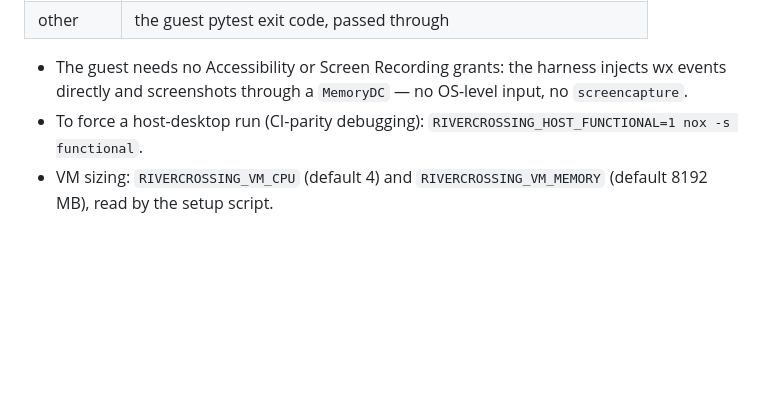
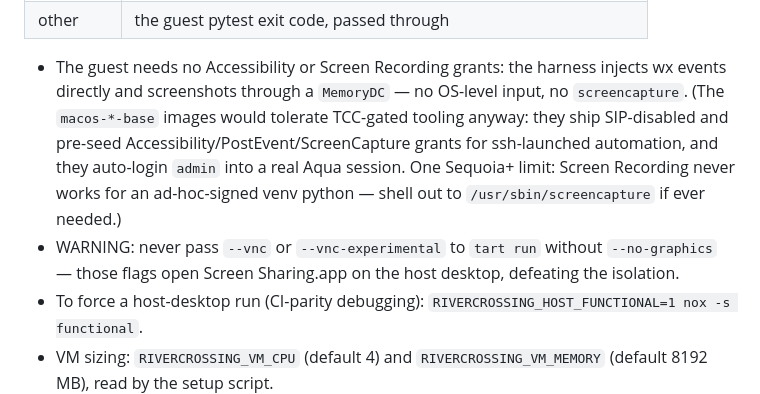
Before and after one commit to mbuckaway/rivercrossing, a Markdown page: CONTRIBUTING.md, the part around the change. Drawn GitHub-style; blank space fills up the shorter version.

Commit message:
docs: add verified Tart TCC and vnc-flag facts to the VM guide

```diff
--- a/CONTRIBUTING.md
+++ b/CONTRIBUTING.md
@@ -72,7 +72,13 @@ worktree with rsync over ssh, runs the same pytest command as CI stage 3, pulls
 | other | the guest pytest exit code, passed through |
 
 - The guest needs no Accessibility or Screen Recording grants: the harness injects wx events
-  directly and screenshots through a `MemoryDC` — no OS-level input, no `screencapture`.
+  directly and screenshots through a `MemoryDC` — no OS-level input, no `screencapture`. (The
+  `macos-*-base` images would tolerate TCC-gated tooling anyway: they ship SIP-disabled and
+  pre-seed Accessibility/PostEvent/ScreenCapture grants for ssh-launched automation, and they
+  auto-login `admin` into a real Aqua session. One Sequoia+ limit: Screen Recording never works
+  for an ad-hoc-signed venv python — shell out to `/usr/sbin/screencapture` if ever needed.)
+- WARNING: never pass `--vnc` or `--vnc-experimental` to `tart run` without `--no-graphics` —
+  those flags open Screen Sharing.app on the host desktop, defeating the isolation.
 - To force a host-desktop run (CI-parity debugging): `RIVERCROSSING_HOST_FUNCTIONAL=1 nox -s
   functional`.
 - VM sizing: `RIVERCROSSING_VM_CPU` (default 4) and `RIVERCROSSING_VM_MEMORY` (default 8192 MB),
```
